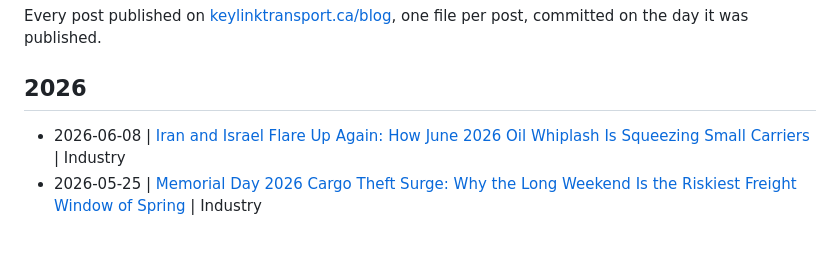
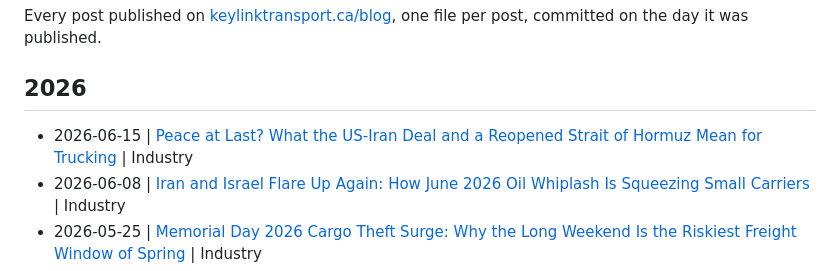
Before and after one commit to KeylinkTransportLtd/keylink-website, a Markdown page: blogs/README.md, the part around the change. GitHub-like rendering; blank space fills up the shorter version.

```diff
--- a/blogs/README.md
+++ b/blogs/README.md
@@ -5,6 +5,7 @@ Every post published on [keylinktransport.ca/blog](https://www.keylinktransport.
 
 ## 2026
 
+- 2026-06-15 | [Peace at Last? What the US-Iran Deal and a Reopened Strait of Hormuz Mean for Trucking](2026-06-15-iran-peace-deal-hormuz-reopens-trucking-june-2026.md) | Industry
 - 2026-06-08 | [Iran and Israel Flare Up Again: How June 2026 Oil Whiplash Is Squeezing Small Carriers](2026-06-08-iran-israel-oil-volatility-small-carriers-june-2026.md) | Industry
 - 2026-05-25 | [Memorial Day 2026 Cargo Theft Surge: Why the Long Weekend Is the Riskiest Freight Window of Spring](2026-05-25-cargo-theft-memorial-day-2026.md) | Industry
 - 2026-05-13 | [Ontario's Truck Driver Training Audit: Why the Auditor General's Findings Should Change How Carriers Hire](2026-05-13-ontario-truck-driver-training-audit-2026.md) | Safety
```
Also changed, not shown: blogs/2026-06-15-iran-peace-deal-hormuz-reopens-trucking-june-2026.md (added, +10 -0 lines).
